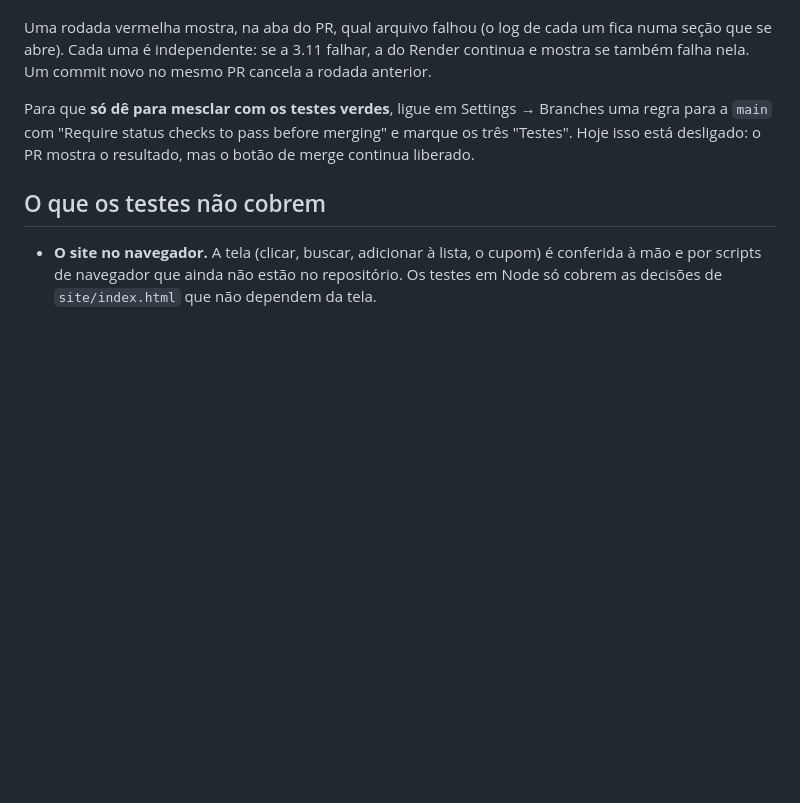
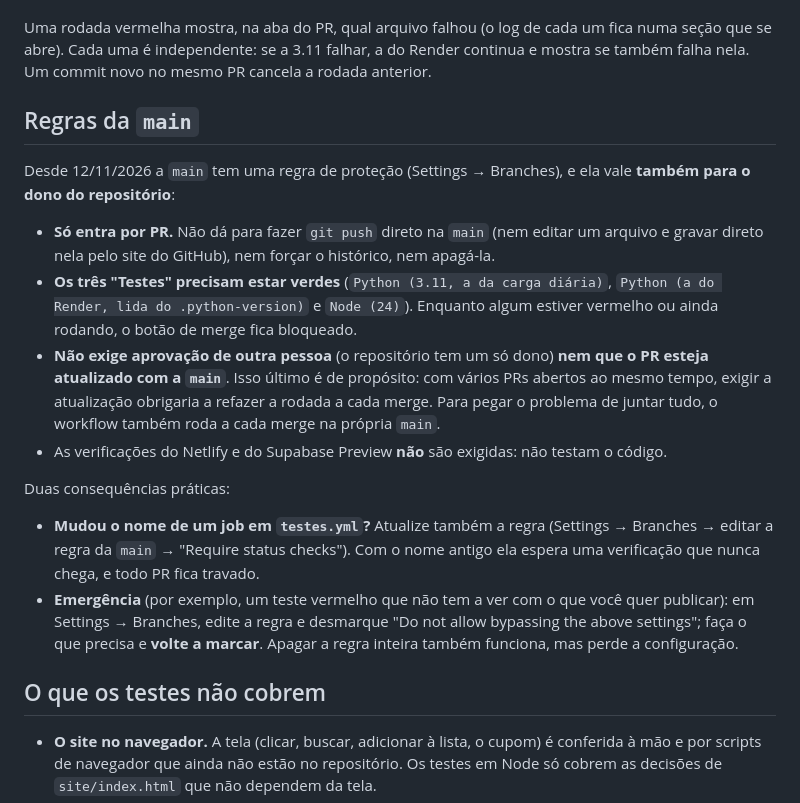
Before and after one commit to rafaelhsl/supermatch-api, a Markdown page: docs/testes.md, the part around the change. Drawn GitHub-style; blank space fills up the shorter version.

Commit message:
docs/testes.md: as regras da main (só por PR, os três Testes verdes, vale para o dono)
A página dizia que a regra estava desligada. Agora ela existe: registra o que está valendo, o que não é exigido e por quê
(aprovação, branch atualizada), e dois cuidados (renomear um job em testes.yml exige atualizar a regra; como abrir mão
dela numa emergência).

Co-Authored-By: Claude Sonnet 5.5 <noreply@anthropic.com>

```diff
--- a/docs/testes.md
+++ b/docs/testes.md
@@ -35,7 +35,19 @@ O workflow [`testes.yml`](../.github/workflows/testes.yml) roda a suíte inteira
 
 Uma rodada vermelha mostra, na aba do PR, qual arquivo falhou (o log de cada um fica numa seção que se abre). Cada uma é independente: se a 3.11 falhar, a do Render continua e mostra se também falha nela. Um commit novo no mesmo PR cancela a rodada anterior.
 
-Para que **só dê para mesclar com os testes verdes**, ligue em Settings → Branches uma regra para a `main` com "Require status checks to pass before merging" e marque os três "Testes". Hoje isso está desligado: o PR mostra o resultado, mas o botão de merge continua liberado.
+## Regras da `main`
+
+Desde 12/11/2026 a `main` tem uma regra de proteção (Settings → Branches), e ela vale **também para o dono do repositório**:
+
+- **Só entra por PR.** Não dá para fazer `git push` direto na `main` (nem editar um arquivo e gravar direto nela pelo site do GitHub), nem forçar o histórico, nem apagá-la.
+- **Os três "Testes" precisam estar verdes** (`Python (3.11, a da carga diária)`, `Python (a do Render, lida do .python-version)` e `Node (24)`). Enquanto algum estiver vermelho ou ainda rodando, o botão de merge fica bloqueado.
+- **Não exige aprovação de outra pessoa** (o repositório tem um só dono) **nem que o PR esteja atualizado com a `main`**. Isso último é de propósito: com vários PRs abertos ao mesmo tempo, exigir a atualização obrigaria a refazer a rodada a cada merge. Para pegar o problema de juntar tudo, o workflow também roda a cada merge na própria `main`.
+- As verificações do Netlify e do Supabase Preview **não** são exigidas: não testam o código.
+
+Duas consequências práticas:
+
+- **Mudou o nome de um job em `testes.yml`?** Atualize também a regra (Settings → Branches → editar a regra da `main` → "Require status checks"). Com o nome antigo ela espera uma verificação que nunca chega, e todo PR fica travado.
+- **Emergência** (por exemplo, um teste vermelho que não tem a ver com o que você quer publicar): em Settings → Branches, edite a regra e desmarque "Do not allow bypassing the above settings"; faça o que precisa e **volte a marcar**. Apagar a regra inteira também funciona, mas perde a configuração.
 
 ## O que os testes não cobrem
 
```
